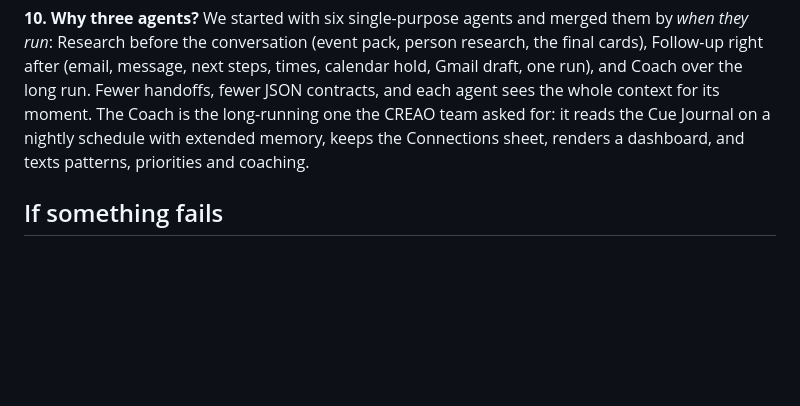
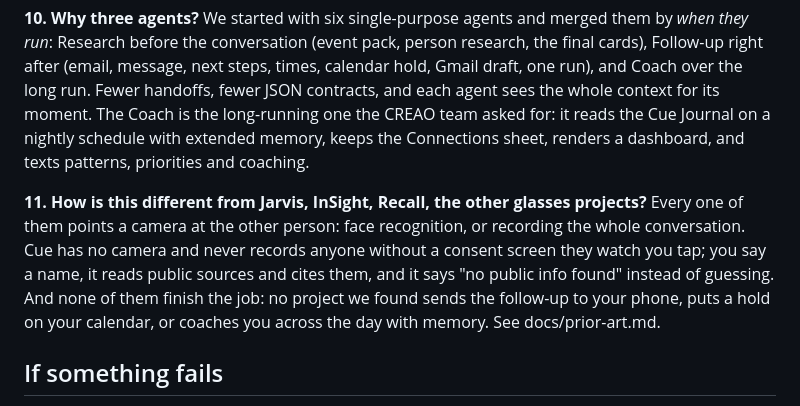
Before and after one commit to alphagengar1/cue, a Markdown page: docs/pitch.md, the part around the change. Drawn GitHub-style; blank space fills up the shorter version.

Commit message:
Prior art summary and the differentiation answer for the pitch

```diff
--- a/docs/pitch.md
+++ b/docs/pitch.md
@@ -59,6 +59,9 @@ Live: the push-to-talk audio, the speech-to-text, the Exa web search, the decisi
 **10. Why three agents?**
 We started with six single-purpose agents and merged them by *when they run*: Research before the conversation (event pack, person research, the final cards), Follow-up right after (email, message, next steps, times, calendar hold, Gmail draft, one run), and Coach over the long run. Fewer handoffs, fewer JSON contracts, and each agent sees the whole context for its moment. The Coach is the long-running one the CREAO team asked for: it reads the Cue Journal on a nightly schedule with extended memory, keeps the Connections sheet, renders a dashboard, and texts patterns, priorities and coaching.
 
+**11. How is this different from Jarvis, InSight, Recall, the other glasses projects?**
+Every one of them points a camera at the other person: face recognition, or recording the whole conversation. Cue has no camera and never records anyone without a consent screen they watch you tap; you say a name, it reads public sources and cites them, and it says "no public info found" instead of guessing. And none of them finish the job: no project we found sends the follow-up to your phone, puts a hold on your calendar, or coaches you across the day with memory. See docs/prior-art.md.
+
 ## If something fails
 
 - **A spoken intent misfires** (the lens shows the hint line or the wrong action): use the Talk menu item for a plain lookup, set the goal on the setup page, and send the debrief from the laptop with the curl line below. Say that this is the part built last night.
```
Also changed, not shown: docs/prior-art.md (added, +33 -0 lines).
